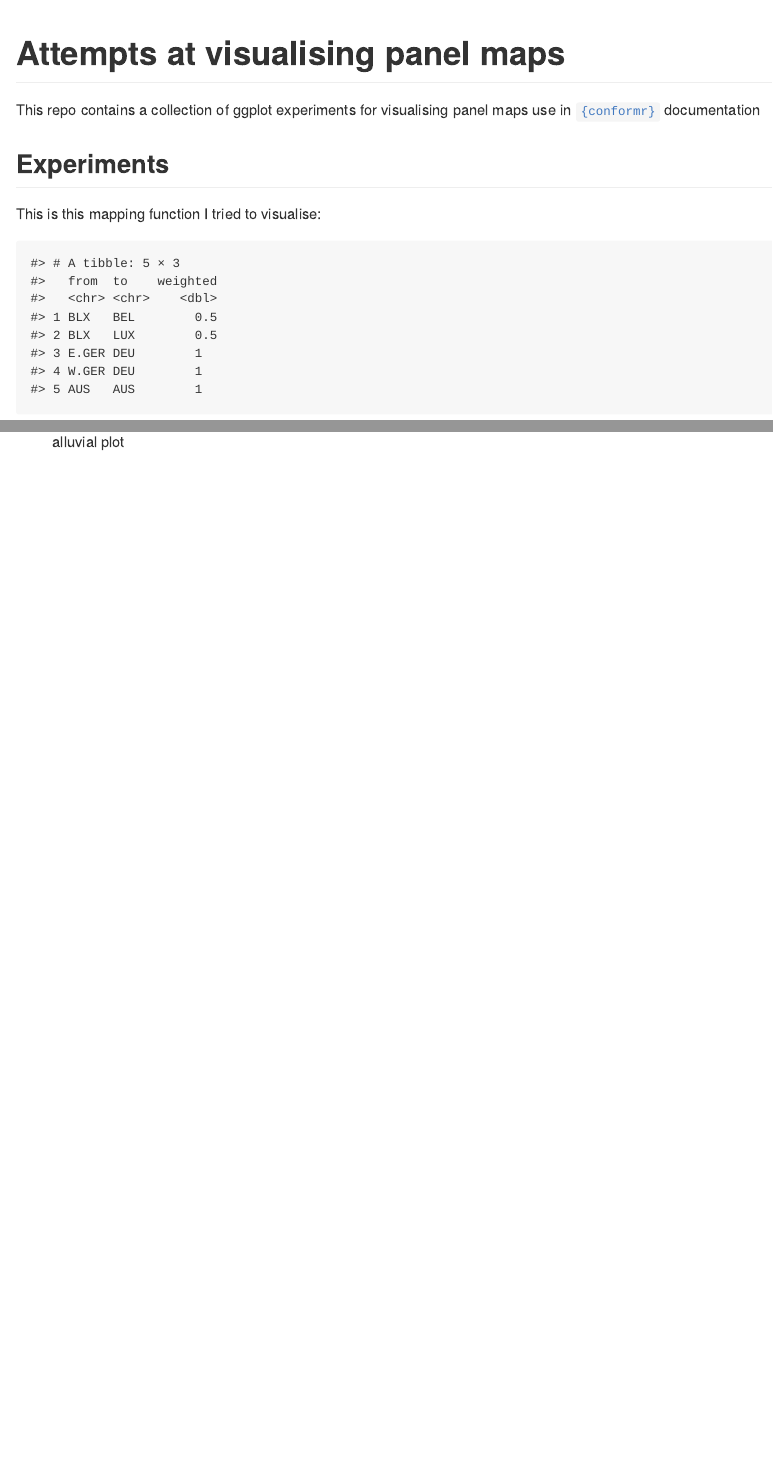
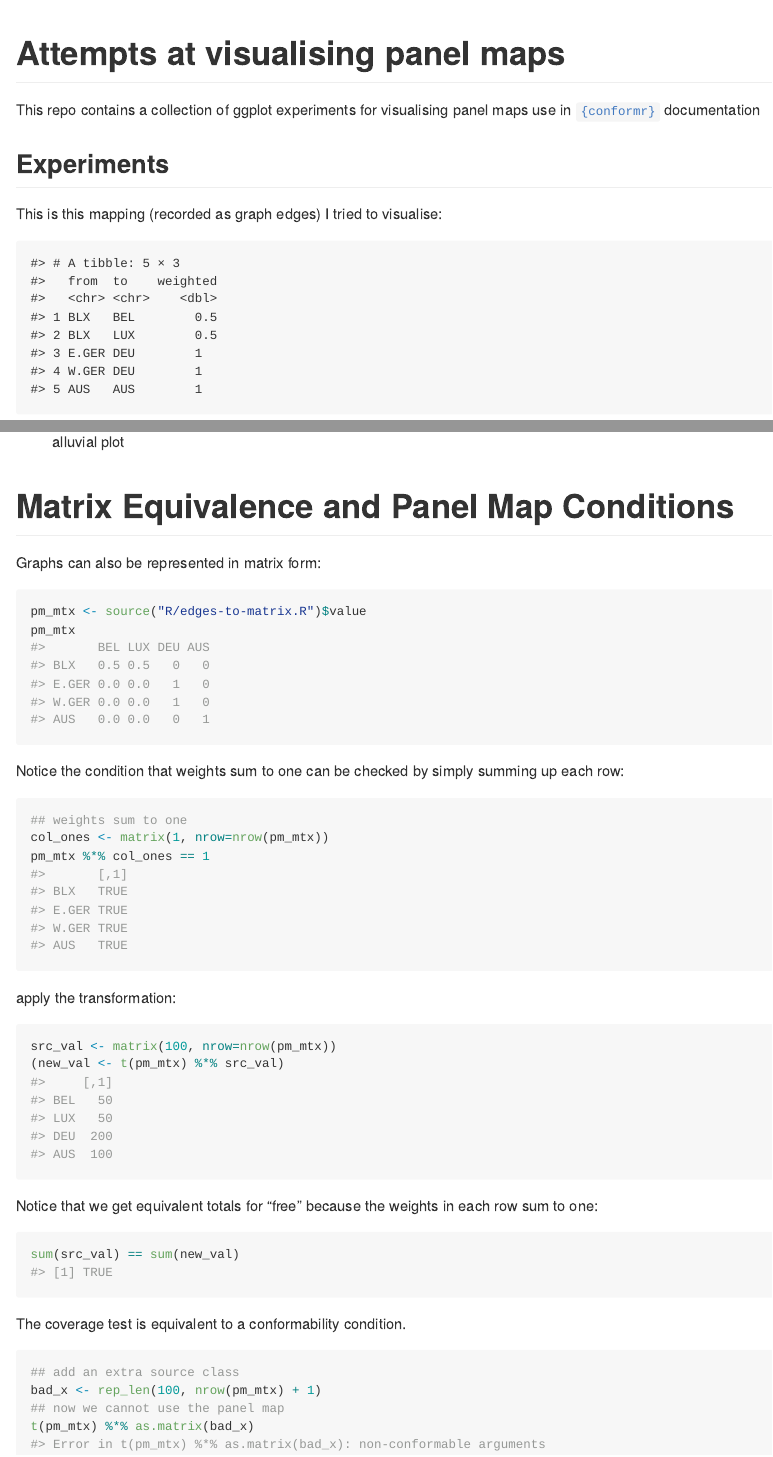
Before and after one commit to cynthiahqy/my-project, an R Markdown document (README.Rmd): the page in a window 1100 px wide, from its top, and a second part further down, joined at a grey line. Rendered offline with R 4.5, knitr and Pandoc, with nearby package versions.

Commit message:
update readme with edge matrix and verifications
- fix links to edge and edge-to-matrix scripts
- add write up on edge-matrix equivalence
- add matrix ops for necessary/sufficient panel map conditions

````diff
--- a/README.Rmd
+++ b/README.Rmd
@@ -21,16 +21,11 @@ This repo contains a collection of ggplot experiments for visualising panel maps
 
 ## Experiments
 
-This is this mapping function I tried to visualise:
+This is this mapping (recorded as graph edges) I tried to visualise:
 
 ```{r, echo=FALSE}
-(edges <- tibble::tribble(~from, ~to, ~weighted,
-                 "BLX", "BEL", 0.5,
-                 "BLX", "LUX", 0.5,
-                 "E.GER", "DEU", 1,
-                 "W.GER", "DEU", 1,
-                 "AUS", "AUS", 1)
-)
+source("R/edges.R")
+edges
 ```
 
 ggplot extensions I experimented with (code in `R/` folder):
@@ -67,3 +62,37 @@ sankey flow diagram using `{ggsankey}`: [code](R/ggsankey.R)
 alluvial plot using `{ggalluvial}`: [code](R/ggalluvial.R)
 
 ![alluvial plot](ggalluvial.png){width="445"}
+
+# Matrix Equivalence and Panel Map Conditions
+
+Graphs can also be represented in matrix form:
+```{r pm-matrix}
+pm_mtx <- source("R/edges-to-matrix.R")$value
+pm_mtx
+```
+
+Notice the condition that weights sum to one can be checked by simply summing up each row:
+```{r pm-matrix-conditions}
+## weights sum to one
+col_ones <- matrix(1, nrow=nrow(pm_mtx))
+pm_mtx %*% col_ones == 1
+```
+
+apply the transformation:
+```{r}
+src_val <- matrix(100, nrow=nrow(pm_mtx))
+(new_val <- t(pm_mtx) %*% src_val)
+```
+
+Notice that we get equivalent totals for "free" because the weights in each row sum to one:
+```{r}
+sum(src_val) == sum(new_val)
+```
+
+The coverage test is equivalent to a conformability condition.
+```{r error=TRUE}
+## add an extra source class
+bad_x <- rep_len(100, nrow(pm_mtx) + 1)
+## now we cannot use the panel map
+t(pm_mtx) %*% as.matrix(bad_x)
+```
````
Also changed, not shown: R/edges-to-matrix.R (renamed from edges-to-matrix.R, +4 -3 lines), R/ggbump-sigmoid-graph-edges.R (+1 -1 lines), R/edges.R (renamed from edges.R), README.md, README.Rmd (4 more changed lines).
